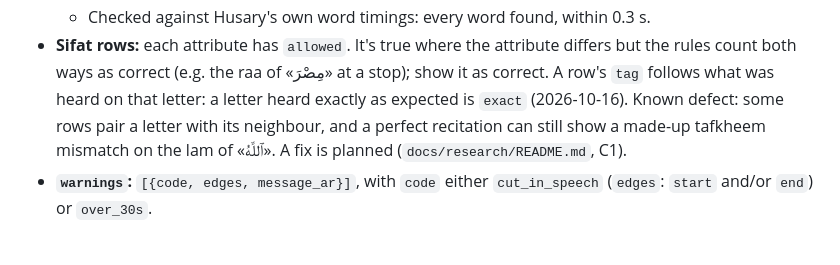
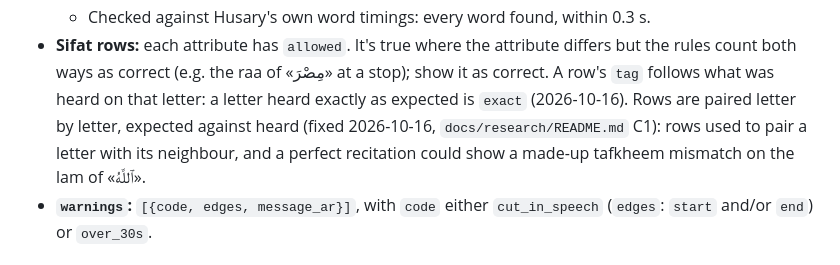
Before and after one commit to mabdelatief/mojawid_backend, a Markdown page: docs/contracts/api.md, the part around the change. Rendered like a GitHub page.

Commit message:
Contract: the sifat pairing defect (audit C1) is fixed, not planned

```diff
--- a/docs/contracts/api.md
+++ b/docs/contracts/api.md
@@ -278,9 +278,9 @@ Top-level fields:
 - **Sifat rows:** each attribute has `allowed`. It's true where the attribute differs but the
   rules count both ways as correct (e.g. the raa of «مِصْرَ» at a stop); show it as correct.
   A row's `tag` follows what was heard on that letter: a letter heard exactly as expected is
-  `exact` (2026-10-16). Known defect: some rows pair a letter with its neighbour, and a perfect
-  recitation can still show a made-up tafkheem mismatch on the lam of «ٱللَّهُ». A fix is
-  planned (`docs/research/README.md`, C1).
+  `exact` (2026-10-16). Rows are paired letter by letter, expected against heard (fixed
+  2026-10-16, `docs/research/README.md` C1): rows used to pair a letter with its neighbour, and a
+  perfect recitation could show a made-up tafkheem mismatch on the lam of «ٱللَّهُ».
 - **`warnings`:** `[{code, edges, message_ar}]`, with `code` either `cut_in_speech` (`edges`:
   `start` and/or `end`) or `over_30s`.
 
```
